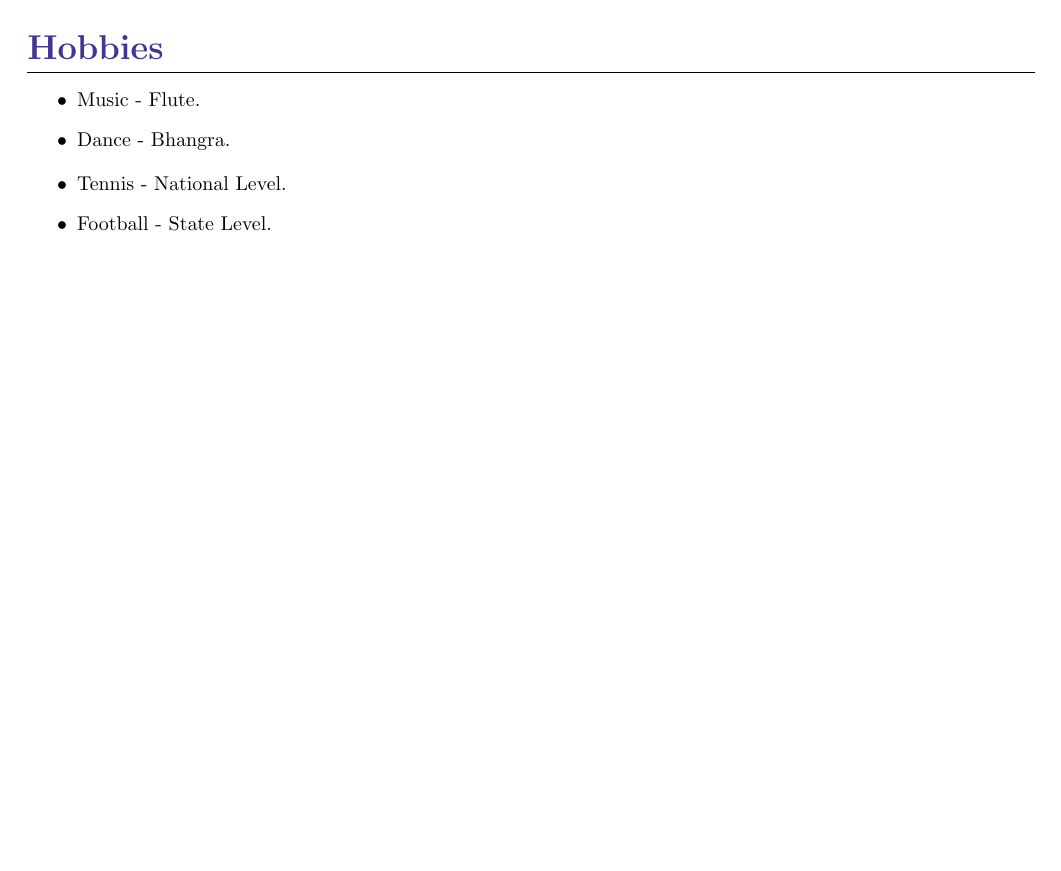
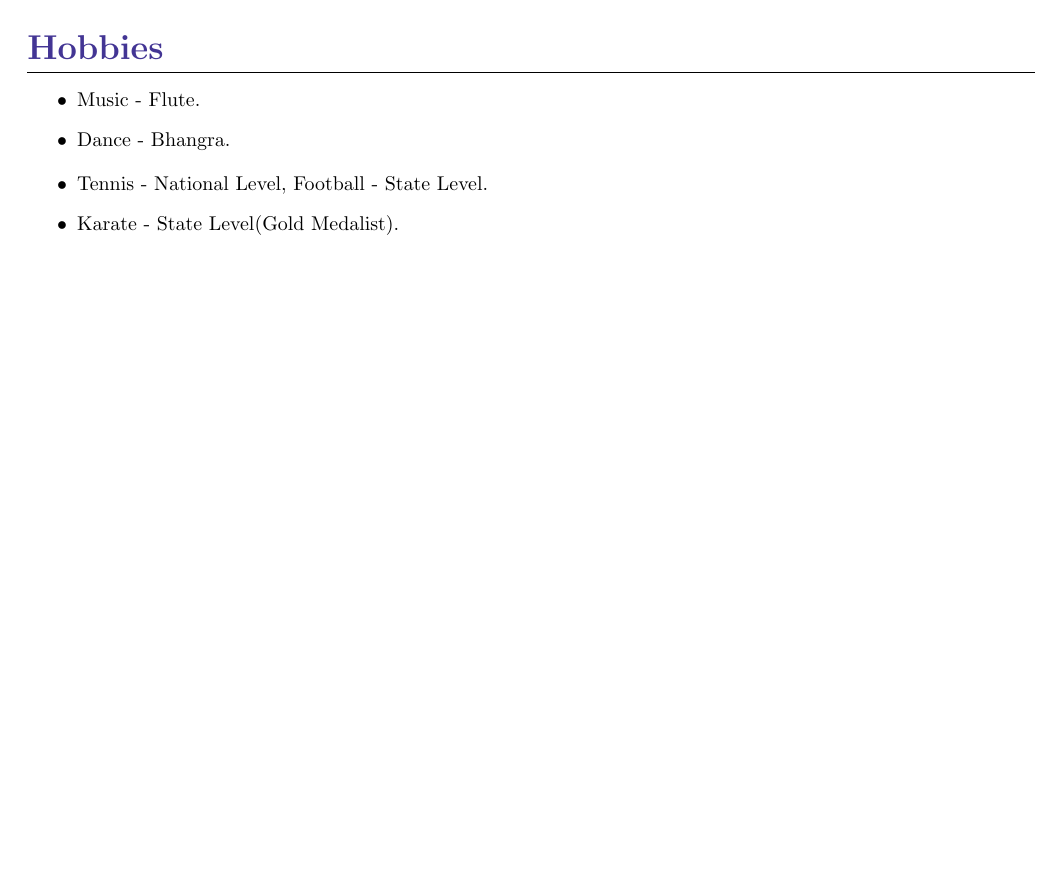
Before and after one commit to aviraljanveja/Latex, a LaTeX CV (Resume/CV.tex): part of page 2 of 2, cut so that both start at the same text, the shorter picture padded with empty space. Compiled offline with pdfLaTeX.

Commit message:
minor update

```diff
--- a/Resume/CV.tex
+++ b/Resume/CV.tex
@@ -75,7 +75,7 @@ SRM University, India.
 
 \section{\textcolor{BlueViolet}{Hobbies}}
 \projectitems{Music - Flute.}{Dance - Bhangra.}
-\projectitems{Tennis - National Level.}{Football - State Level.}
+\projectitems{Tennis - National Level, Football - State Level.}{Karate - State Level(Gold Medalist).}
 
 
 \end{document}
```
Also changed, not shown: Resume/Aviral_Janveja_CV.pdf.
